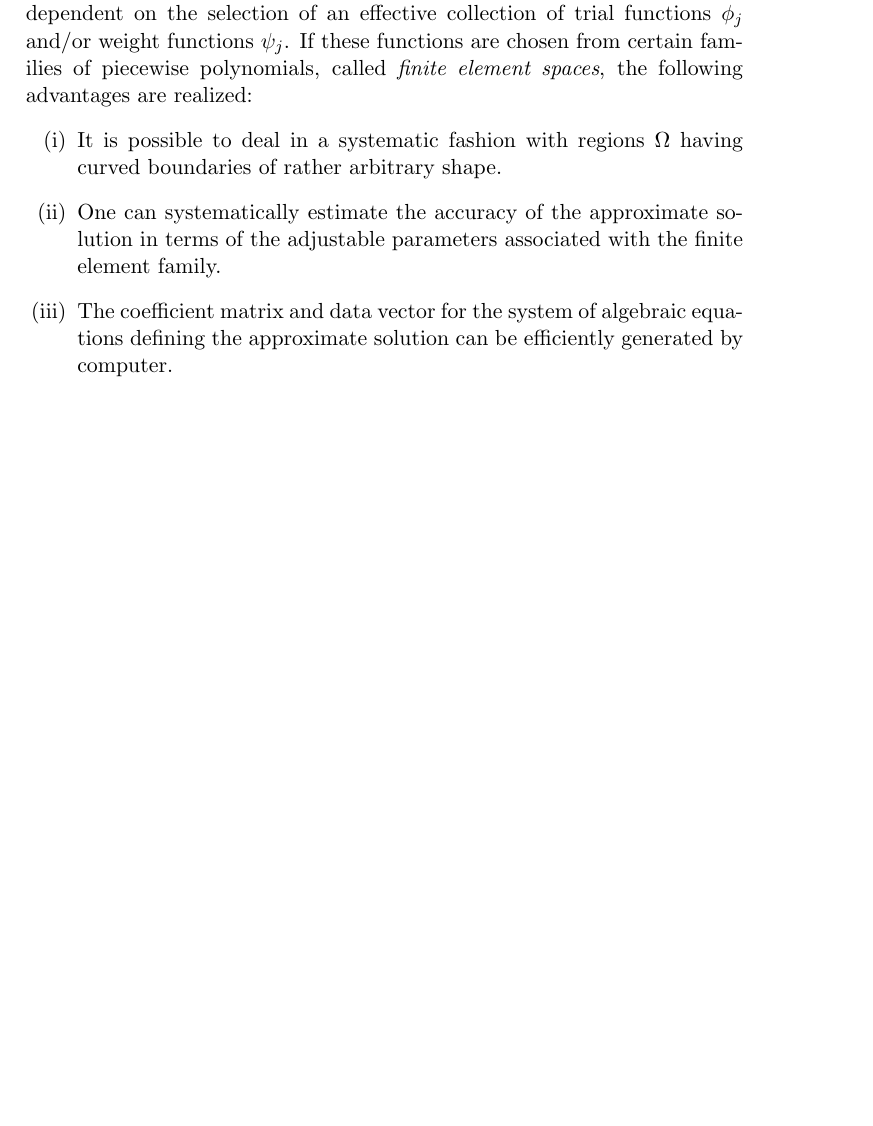
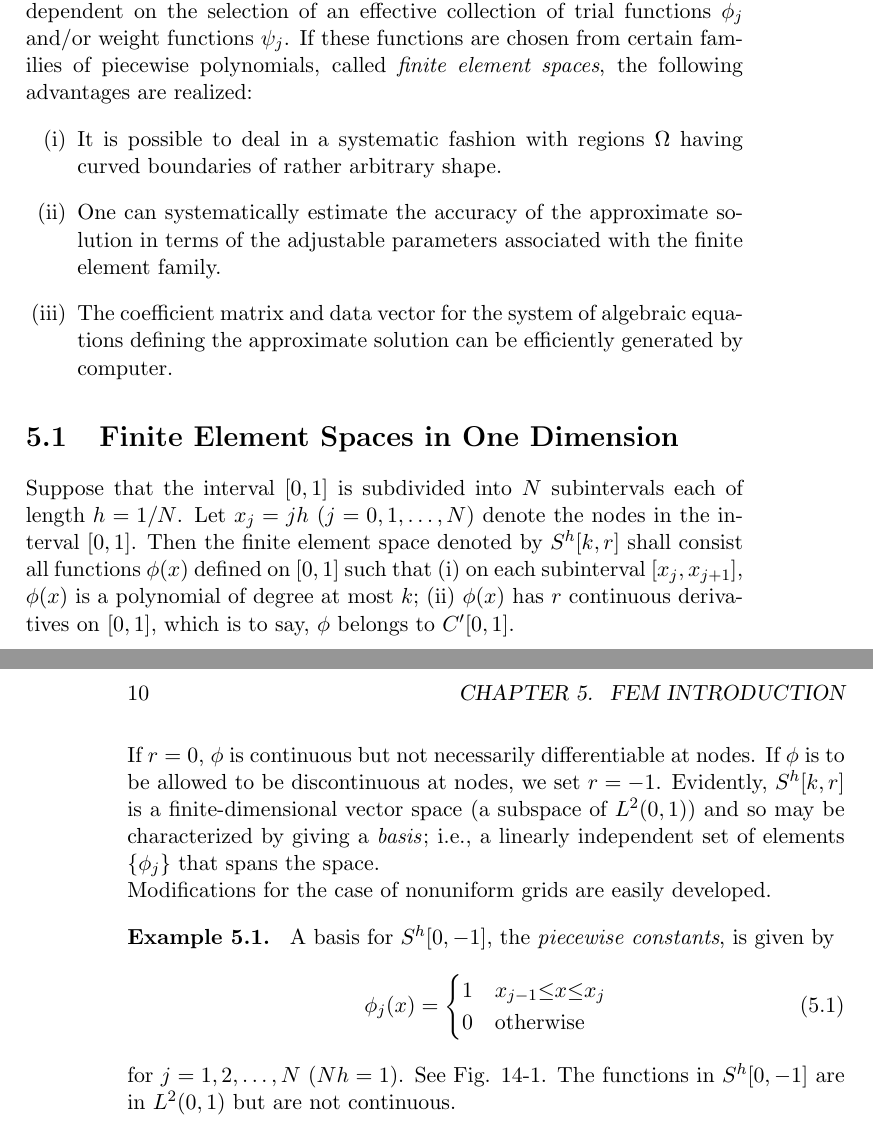
Before and after one commit to StewartNash/applied_pde, a LaTeX thesis (schaums/text/schaums.tex): part of page 15 of 15 before the commit and two parts of pages 15 and 16 of 16 after it, the two joined at a grey line, cut so that both start at the same text, the shorter picture padded with empty space. Compiled offline with pdfLaTeX.

Commit message:
Added theorem style examples

```diff
--- a/schaums/text/schaums.tex
+++ b/schaums/text/schaums.tex
@@ -98,4 +110,20 @@ The success of the approximation methods presented in Chapter 13 is largely depe
 	\item The coefficient matrix and data vector for the system of algebraic equations defining the approximate solution can be efficiently generated by computer.
 \end{enumerate}
 
+\section{Finite Element Spaces in One Dimension}
+Suppose that the interval $[0,1]$ is subdivided into $N$ subintervals each of length $h=1/N$. Let $x_j=jh$ $(j=0,1,\dots,N)$ denote the nodes in the interval $[0,1]$. Then the finite element space denoted by $S^h[k,r]$ shall consist all functions $\phi(x)$ defined on $[0,1]$ such that (i) on each subinterval $[x_j,x_{j+1}]$, $\phi(x)$ is a polynomial of degree at most $k$; (ii) $\phi(x)$ has $r$ continuous derivatives on $[0,1]$, which is to say, $\phi$ belongs to $C'[0,1]$.\\
+If $r=0$, $\phi$ is continuous but not necessarily differentiable at nodes. If $\phi$ is to be allowed to be discontinuous at nodes, we set $r=-1$. Evidently, $S^h[k,r]$ is a finite-dimensional vector space (a subspace of $L^2(0,1)$) and so may be characterized by giving a \emph{basis}; i.e., a linearly independent set of elements $\{\phi_j\}$ that spans the space.\\
+Modifications for the case of nonuniform grids are easily developed.
+\begin{example}
+	A basis for $S^h[0,-1]$, the \emph{piecewise constants}, is given by
+	\begin{equation}
+		\phi_j(x)=
+		\begin{cases}
+			1 & x_{j-1}{\leq}x{\leq}x_j\\
+			0 & \text{otherwise}
+		\end{cases}
+	\end{equation}
+	for $j=1,2,\dots,N$ $(Nh=1)$. See Fig. 14-1. The functions in $S^h[0,-1]$ are in $L^2(0,1)$ but are not continuous.
+\end{example}
+
 \end{document}
```
Also changed, not shown: README.md, schaums/text/schaums.pdf, schaums/text/schaums.tex (20 more changed lines).
